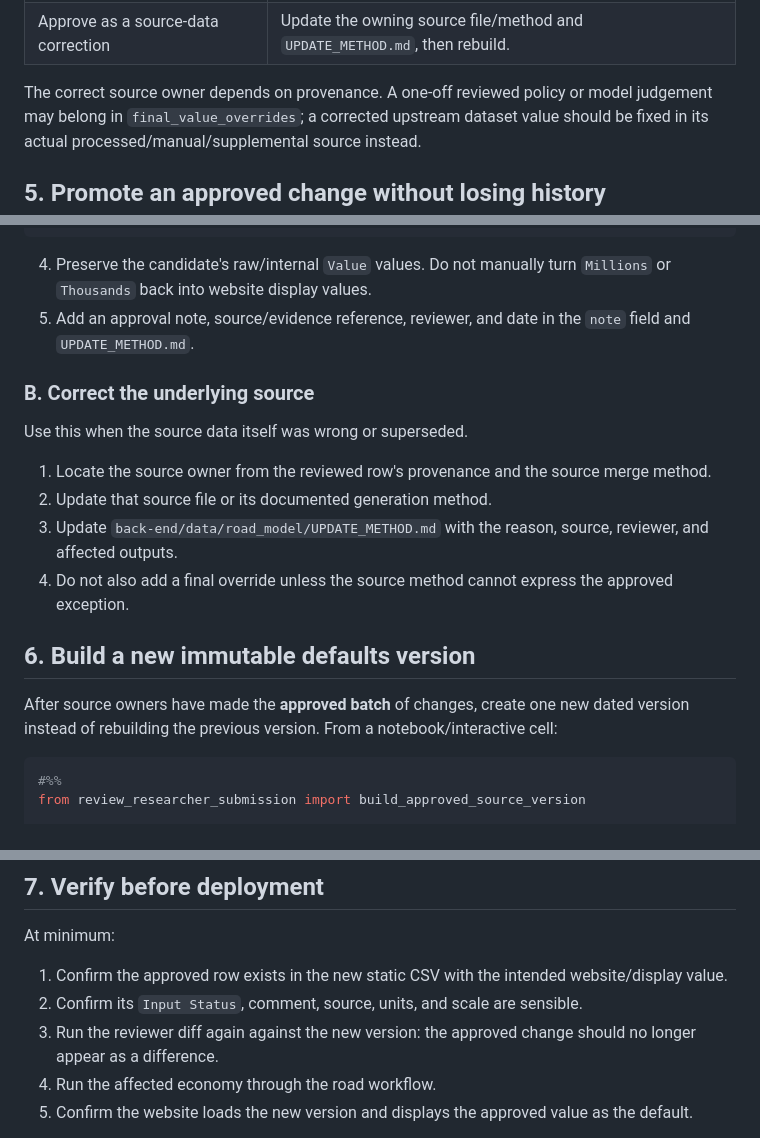
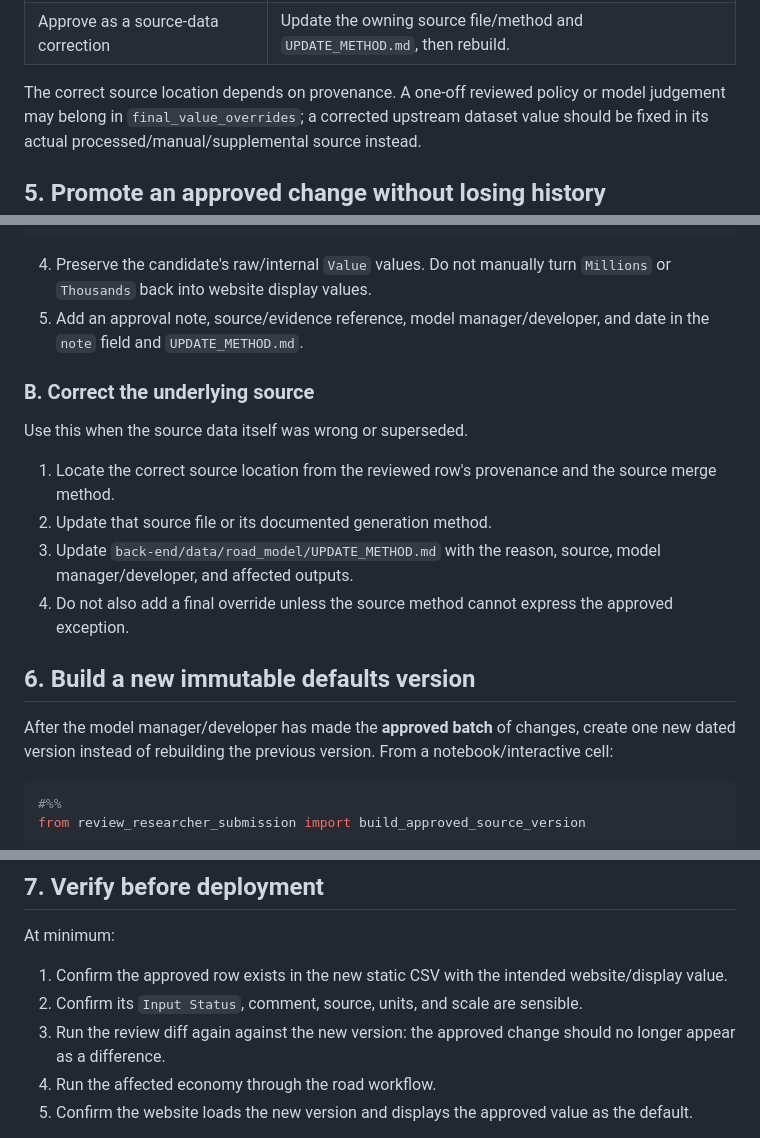
Before and after one commit to H3yfinn/road_model_inputs_interface, a Markdown page: docs/researcher_change_review_and_promotion_guide.md, 3 parts joined by grey strips. Rendered like a GitHub page.

```diff
--- a/docs/researcher_change_review_and_promotion_guide.md
+++ b/docs/researcher_change_review_and_promotion_guide.md
@@ -177,7 +176,7 @@ Choose one of these outcomes:
 | Approve as a targeted override | Use the final-value override candidate as described below. |
 | Approve as a source-data correction | Update the owning source file/method and `UPDATE_METHOD.md`, then rebuild. |
 
-The correct source owner depends on provenance. A one-off reviewed policy or
+The correct source location depends on provenance. A one-off reviewed policy or
 model judgement may belong in `final_value_overrides`; a corrected upstream
 dataset value should be fixed in its actual processed/manual/supplemental
 source instead.
@@ -205,24 +204,25 @@ module1_final_value_overrides_20USA.csv
 
 4. Preserve the candidate's raw/internal `Value` values. Do not manually turn
    `Millions` or `Thousands` back into website display values.
-5. Add an approval note, source/evidence reference, reviewer, and date in the
+5. Add an approval note, source/evidence reference, model manager/developer,
+   and date in the
    `note` field and `UPDATE_METHOD.md`.
 
 ### B. Correct the underlying source
 
 Use this when the source data itself was wrong or superseded.
 
-1. Locate the source owner from the reviewed row's provenance and the source
+1. Locate the correct source location from the reviewed row's provenance and the source
    merge method.
 2. Update that source file or its documented generation method.
 3. Update `back-end/data/road_model/UPDATE_METHOD.md` with the reason, source,
-   reviewer, and affected outputs.
+   model manager/developer, and affected outputs.
 4. Do not also add a final override unless the source method cannot express the
    approved exception.
 
 ## 6. Build a new immutable defaults version
 
-After source owners have made the **approved batch** of changes, create one new
+After the model manager/developer has made the **approved batch** of changes, create one new
 dated version instead of rebuilding the previous version. From a
 notebook/interactive cell:
 
@@ -254,7 +254,7 @@ At minimum:
 1. Confirm the approved row exists in the new static CSV with the intended
    website/display value.
 2. Confirm its `Input Status`, comment, source, units, and scale are sensible.
-3. Run the reviewer diff again against the new version: the approved change
+3. Run the review diff again against the new version: the approved change
    should no longer appear as a difference.
 4. Run the affected economy through the road workflow.
 5. Confirm the website loads the new version and displays the approved value as
```
Also changed, not shown: other parts of docs/researcher_change_review_and_promotion_guide.md (+10 -11 lines).
